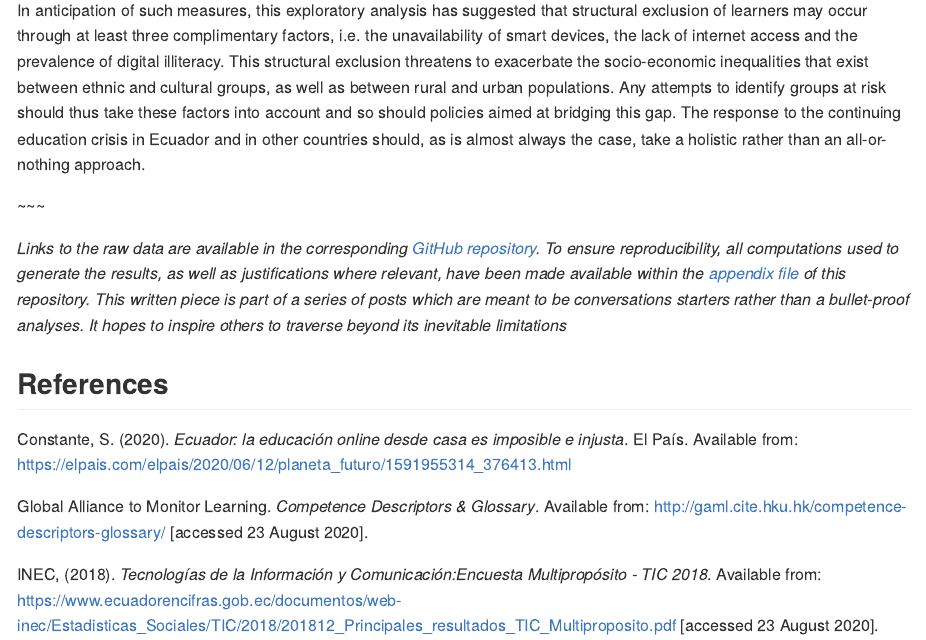
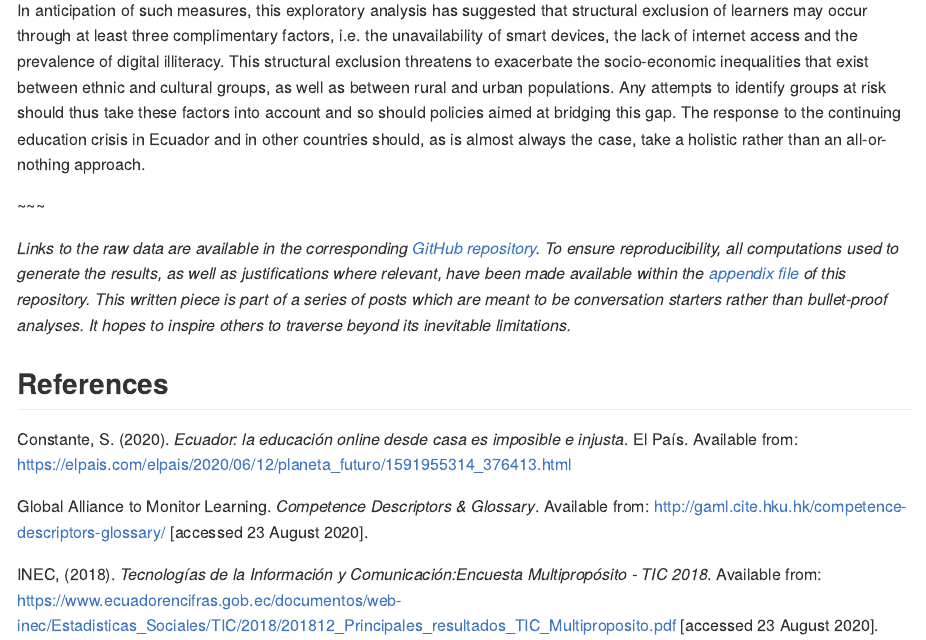
Before and after one commit to MaxAantjes/Exp-Analysis-Exclusion-EDU-EC-COV19, an R Markdown document (brief-paper.Rmd): the page in a window 1100 px wide, from 3880 px down. The pictures show the output file brief-paper.md that the author committed with the source, drawn offline in the style of GitHub.

Commit message:
Spelling Correction

```diff
--- a/brief-paper.Rmd
+++ b/brief-paper.Rmd
@@ -42,7 +42,7 @@ In anticipation of such measures, this exploratory analysis has suggested that s
 
 ~~~
 
-*Links to the raw data are available in the corresponding [GitHub repository](https://github.com/MaxAantjes/Exp-Analysis-Exclusion-EDU-EC-COV19). To ensure reproducibility, all computations used to generate the results, as well as justifications where relevant, have been made available within the [appendix file](https://github.com/MaxAantjes/Exp-Analysis-Exclusion-EDU-EC-COV19/blob/master/appendix.md) of this repository. This written piece is part of a series of posts which are meant to be conversations starters rather than a bullet-proof analyses. It hopes to inspire others to traverse beyond its inevitable limitations*
+*Links to the raw data are available in the corresponding [GitHub repository](https://github.com/MaxAantjes/Exp-Analysis-Exclusion-EDU-EC-COV19). To ensure reproducibility, all computations used to generate the results, as well as justifications where relevant, have been made available within the [appendix file](https://github.com/MaxAantjes/Exp-Analysis-Exclusion-EDU-EC-COV19/blob/master/appendix.md) of this repository. This written piece is part of a series of posts which are meant to be conversation starters rather than bullet-proof analyses. It hopes to inspire others to traverse beyond its inevitable limitations.*
 
 ## References
 
```
Also changed, not shown: brief-paper.md.
